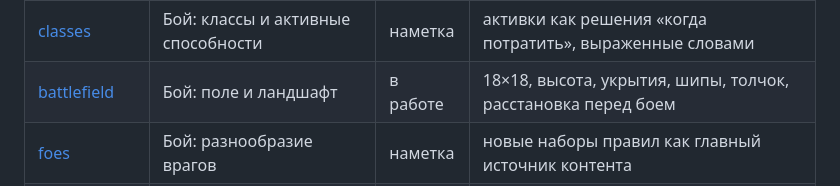
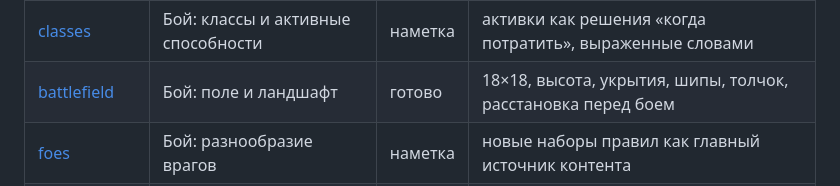
Before and after one commit to Xynced/prompt-and-sword, a Markdown page: plans/INDEX.md, the part around the change. Drawn GitHub-style.

```diff
--- a/plans/INDEX.md
+++ b/plans/INDEX.md
@@ -14,7 +14,7 @@
 | [action-economy](action-economy.md) | Бой: экономика действий (3 AP) | готово | ход как размен очков — чтобы словам было о чём спорить |
 | [aoe](aoe.md) | Бой: АОЕ | наметка | площадные атаки — чтобы взаимное расположение стоило дорого |
 | [classes](classes.md) | Бой: классы и активные способности | наметка | активки как решения «когда потратить», выраженные словами |
-| [battlefield](battlefield.md) | Бой: поле и ландшафт | в работе | 18×18, высота, укрытия, шипы, толчок, расстановка перед боем |
+| [battlefield](battlefield.md) | Бой: поле и ландшафт | готово | 18×18, высота, укрытия, шипы, толчок, расстановка перед боем |
 | [foes](foes.md) | Бой: разнообразие врагов | наметка | новые наборы правил как главный источник контента |
 | [words](words.md) | Переработка слов | наметка | убрать мёртвые слова, порезать ломающие, слово = событие |
 | [lenses](lenses.md) | Переработка характеров | наметка | от таблиц подмен к «услышал, но понял по-своему» |
```
Also changed, not shown: README.md (+6 -5 lines), plans/battlefield.md (+23 -1 lines).
